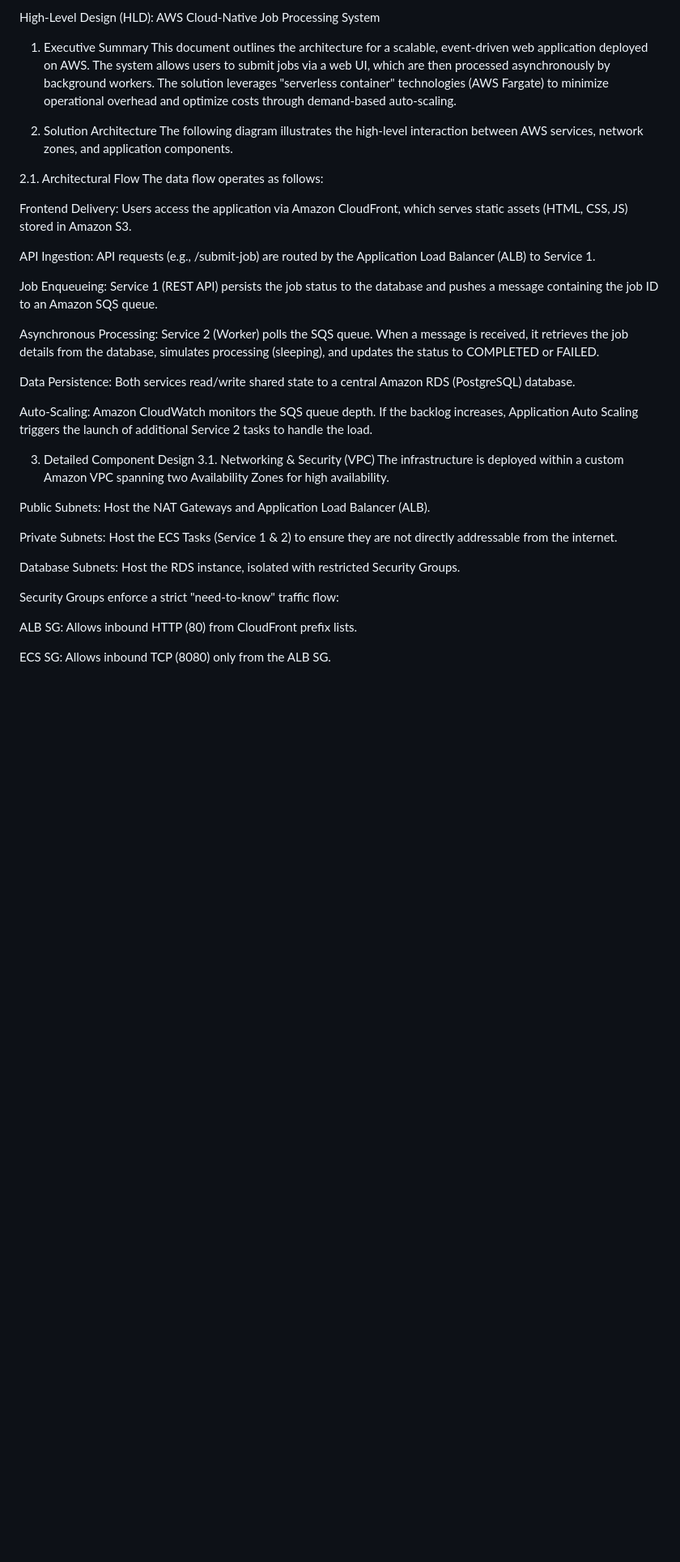
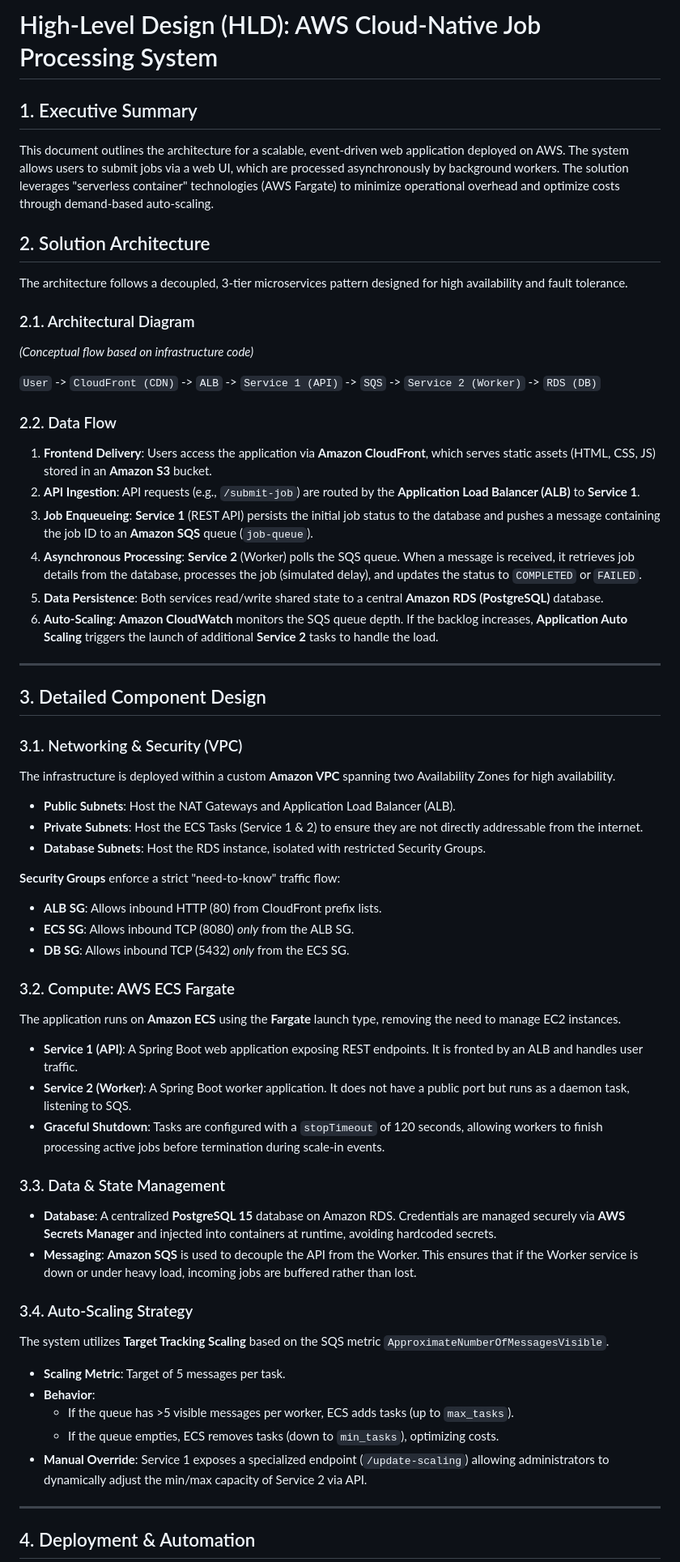
Before and after one commit to DanishQamar/aws_deployment, a Markdown page: HLD.md, the part around the change printed below. Shown: that part at 81% size. GitHub-like rendering; blank space fills up the shorter version.

```diff
--- a/HLD.md
+++ b/HLD.md
@@ -1,38 +1,59 @@
-High-Level Design (HLD): AWS Cloud-Native Job Processing System
-1. Executive Summary
-This document outlines the architecture for a scalable, event-driven web application deployed on AWS. The system allows users to submit jobs via a web UI, which are then processed asynchronously by background workers. The solution leverages "serverless container" technologies (AWS Fargate) to minimize operational overhead and optimize costs through demand-based auto-scaling.
+# High-Level Design (HLD): AWS Cloud-Native Job Processing System
 
-2. Solution Architecture
-The following diagram illustrates the high-level interaction between AWS services, network zones, and application components.
+## 1. Executive Summary
+This document outlines the architecture for a scalable, event-driven web application deployed on AWS. The system allows users to submit jobs via a web UI, which are processed asynchronously by background workers. The solution leverages "serverless container" technologies (AWS Fargate) to minimize operational overhead and optimize costs through demand-based auto-scaling.
 
-2.1. Architectural Flow
-The data flow operates as follows:
+## 2. Solution Architecture
 
-Frontend Delivery: Users access the application via Amazon CloudFront, which serves static assets (HTML, CSS, JS) stored in Amazon S3.
+The architecture follows a decoupled, 3-tier microservices pattern designed for high availability and fault tolerance.
 
-API Ingestion: API requests (e.g., /submit-job) are routed by the Application Load Balancer (ALB) to Service 1.
+### 2.1. Architectural Diagram
+*(Conceptual flow based on infrastructure code)*
 
-Job Enqueueing: Service 1 (REST API) persists the job status to the database and pushes a message containing the job ID to an Amazon SQS queue.
+`User` -> `CloudFront (CDN)` -> `ALB` -> `Service 1 (API)` -> `SQS` -> `Service 2 (Worker)` -> `RDS (DB)`
 
-Asynchronous Processing: Service 2 (Worker) polls the SQS queue. When a message is received, it retrieves the job details from the database, simulates processing (sleeping), and updates the status to COMPLETED or FAILED.
+### 2.2. Data Flow
+1.  **Frontend Delivery**: Users access the application via **Amazon CloudFront**, which serves static assets (HTML, CSS, JS) stored in an **Amazon S3** bucket.
+2.  **API Ingestion**: API requests (e.g., `/submit-job`) are routed by the **Application Load Balancer (ALB)** to **Service 1**.
+3.  **Job Enqueueing**: **Service 1** (REST API) persists the initial job status to the database and pushes a message containing the job ID to an **Amazon SQS** queue (`job-queue`).
+4.  **Asynchronous Processing**: **Service 2** (Worker) polls the SQS queue. When a message is received, it retrieves job details from the database, processes the job (simulated delay), and updates the status to `COMPLETED` or `FAILED`.
+5.  **Data Persistence**: Both services read/write shared state to a central **Amazon RDS (PostgreSQL)** database.
+6.  **Auto-Scaling**: **Amazon CloudWatch** monitors the SQS queue depth. If the backlog increases, **Application Auto Scaling** triggers the launch of additional **Service 2** tasks to handle the load.
 
-Data Persistence: Both services read/write shared state to a central Amazon RDS (PostgreSQL) database.
+---
 
-Auto-Scaling: Amazon CloudWatch monitors the SQS queue depth. If the backlog increases, Application Auto Scaling triggers the launch of additional Service 2 tasks to handle the load.
+## 3. Detailed Component Design
 
-3. Detailed Component Design
-3.1. Networking & Security (VPC)
-The infrastructure is deployed within a custom Amazon VPC spanning two Availability Zones for high availability.
+### 3.1. Networking & Security (VPC)
+The infrastructure is deployed within a custom **Amazon VPC** spanning two Availability Zones for high availability.
+* **Public Subnets**: Host the NAT Gateways and Application Load Balancer (ALB).
+* **Private Subnets**: Host the ECS Tasks (Service 1 & 2) to ensure they are not directly addressable from the internet.
+* **Database Subnets**: Host the RDS instance, isolated with restricted Security Groups.
 
-Public Subnets: Host the NAT Gateways and Application Load Balancer (ALB).
+**Security Groups** enforce a strict "need-to-know" traffic flow:
+* **ALB SG**: Allows inbound HTTP (80) from CloudFront prefix lists.
+* **ECS SG**: Allows inbound TCP (8080) *only* from the ALB SG.
+* **DB SG**: Allows inbound TCP (5432) *only* from the ECS SG.
 
-Private Subnets: Host the ECS Tasks (Service 1 & 2) to ensure they are not directly addressable from the internet.
+### 3.2. Compute: AWS ECS Fargate
+The application runs on **Amazon ECS** using the **Fargate** launch type, removing the need to manage EC2 instances.
+* **Service 1 (API)**: A Spring Boot web application exposing REST endpoints. It is fronted by an ALB and handles user traffic.
+* **Service 2 (Worker)**: A Spring Boot worker application. It does not have a public port but runs as a daemon task, listening to SQS.
+* **Graceful Shutdown**: Tasks are configured with a `stopTimeout` of 120 seconds, allowing workers to finish processing active jobs before termination during scale-in events.
 
-Database Subnets: Host the RDS instance, isolated with restricted Security Groups.
+### 3.3. Data & State Management
+* **Database**: A centralized **PostgreSQL 15** database on Amazon RDS. Credentials are managed securely via **AWS Secrets Manager** and injected into containers at runtime, avoiding hardcoded secrets.
+* **Messaging**: **Amazon SQS** is used to decouple the API from the Worker. This ensures that if the Worker service is down or under heavy load, incoming jobs are buffered rather than lost.
 
-Security Groups enforce a strict "need-to-know" traffic flow:
+### 3.4. Auto-Scaling Strategy
+The system utilizes **Target Tracking Scaling** based on the SQS metric `ApproximateNumberOfMessagesVisible`.
+* **Scaling Metric**: Target of 5 messages per task.
+* **Behavior**:
+    * If the queue has >5 visible messages per worker, ECS adds tasks (up to `max_tasks`).
+    * If the queue empties, ECS removes tasks (down to `min_tasks`), optimizing costs.
+* **Manual Override**: Service 1 exposes a specialized endpoint (`/update-scaling`) allowing administrators to dynamically adjust the min/max capacity of Service 2 via API.
 
-ALB SG: Allows inbound HTTP (80) from CloudFront prefix lists.
+---
 
-ECS SG: Allows inbound TCP (8080) only from the ALB SG.
+## 4. Deployment & Automation
 
```
Also changed, not shown: other parts of HLD.md (+13 -59 lines).
